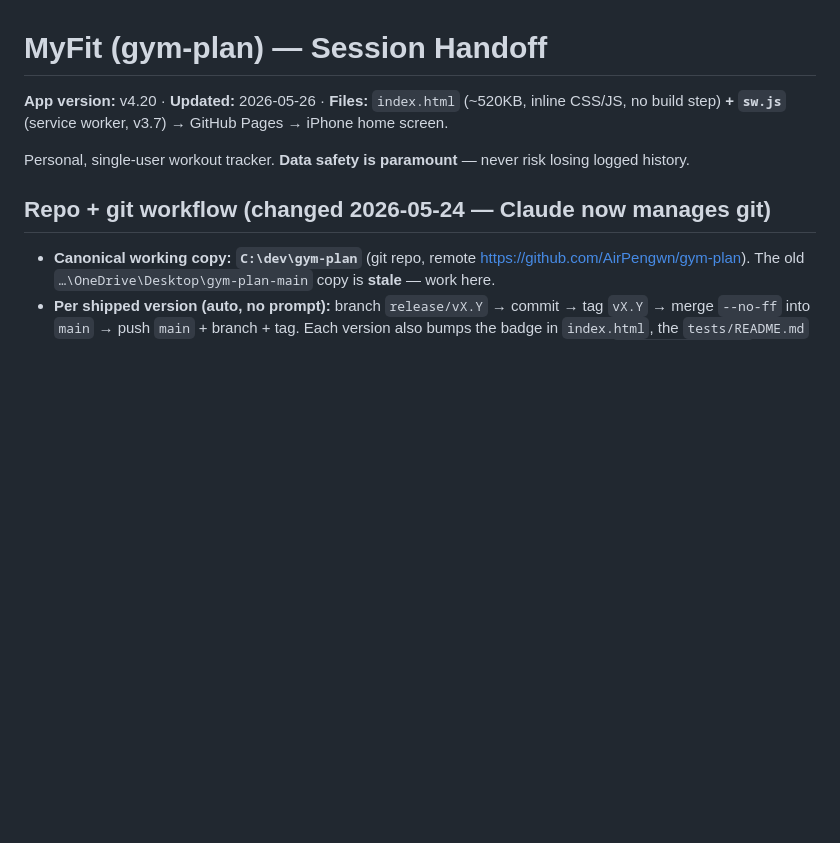
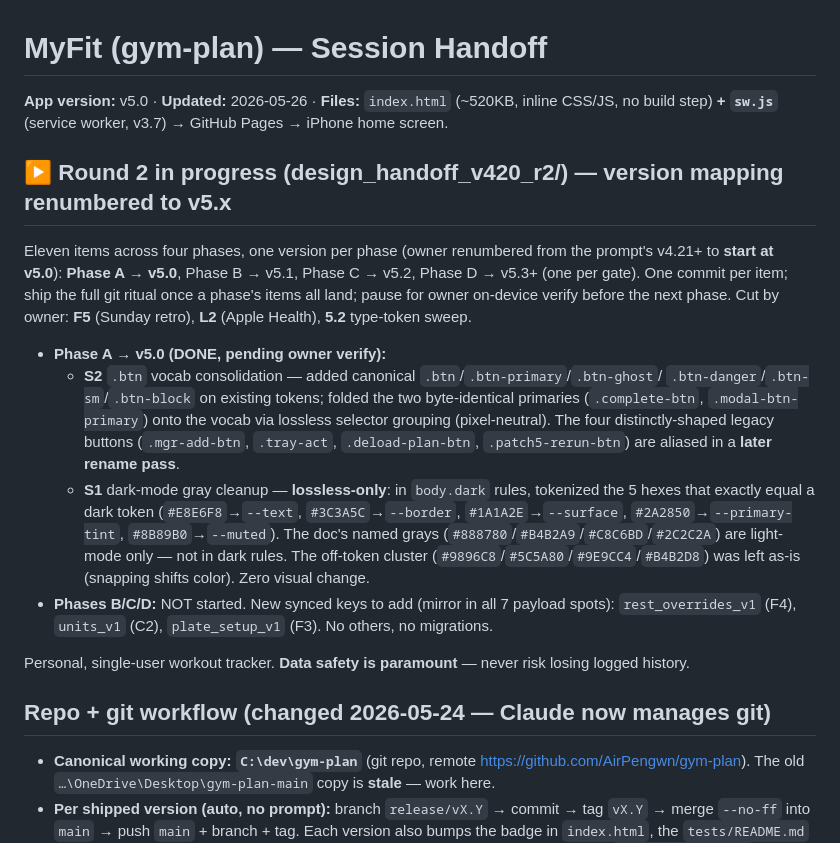
Before and after one commit to AirPengwn/gym-plan, a Markdown page: SESSION-HANDOFF.md, the part around the change. GitHub-like rendering; blank space fills up the shorter version.

Commit message:
docs: SESSION-HANDOFF → v5.0, Round 2 phase plan + Phase A summary
Bump App version to v5.0 and record the Round 2 (design_handoff_v420_r2)
phase mapping (A→v5.0, B→v5.1, C→v5.2, D→v5.3+, renumbered from v4.21+ per
owner) and the Phase A (S2 + S1) summary. design_handoff_v420_r2/ README §1
status row updated on disk but left untracked pending owner's call on whether
that folder belongs in the repo.

Co-Authored-By: Claude Opus 4.7 (1M context) <noreply@anthropic.com>

```diff
--- a/SESSION-HANDOFF.md
+++ b/SESSION-HANDOFF.md
@@ -1,7 +1,30 @@
 # MyFit (gym-plan) — Session Handoff
 
-**App version:** v4.20 · **Updated:** 2026-05-26 · **Files:** `index.html` (~520KB, inline
+**App version:** v5.0 · **Updated:** 2026-05-26 · **Files:** `index.html` (~520KB, inline
 CSS/JS, no build step) **+ `sw.js`** (service worker, v3.7) → GitHub Pages → iPhone home screen.
+
+## ▶ Round 2 in progress (design_handoff_v420_r2/) — version mapping renumbered to v5.x
+
+Eleven items across four phases, one version per phase (owner renumbered from the prompt's
+v4.21+ to **start at v5.0**): **Phase A → v5.0**, Phase B → v5.1, Phase C → v5.2, Phase D →
+v5.3+ (one per gate). One commit per item; ship the full git ritual once a phase's items all
+land; pause for owner on-device verify before the next phase. Cut by owner: **F5** (Sunday
+retro), **L2** (Apple Health), **5.2** type-token sweep.
+
+- **Phase A → v5.0 (DONE, pending owner verify):**
+  - **S2** `.btn` vocab consolidation — added canonical `.btn`/`.btn-primary`/`.btn-ghost`/
+    `.btn-danger`/`.btn-sm`/`.btn-block` on existing tokens; folded the two byte-identical
+    primaries (`.complete-btn`, `.modal-btn-primary`) onto the vocab via lossless selector
+    grouping (pixel-neutral). The four distinctly-shaped legacy buttons (`.mgr-add-btn`,
+    `.tray-act`, `.deload-plan-btn`, `.patch5-rerun-btn`) are aliased in a **later rename pass**.
+  - **S1** dark-mode gray cleanup — **lossless-only**: in `body.dark` rules, tokenized the 5
+    hexes that exactly equal a dark token (`#E8E6F8`→`--text`, `#3C3A5C`→`--border`,
+    `#1A1A2E`→`--surface`, `#2A2850`→`--primary-tint`, `#8B89B0`→`--muted`). The doc's named
+    grays (`#888780`/`#B4B2A9`/`#C8C6BD`/`#2C2C2A`) are light-mode only — not in dark rules. The
+    off-token cluster (`#9896C8`/`#5C5A80`/`#9E9CC4`/`#B4B2D8`) was left as-is (snapping shifts
+    color). Zero visual change.
+- **Phases B/C/D:** NOT started. New synced keys to add (mirror in all 7 payload spots):
+  `rest_overrides_v1` (F4), `units_v1` (C2), `plate_setup_v1` (F3). No others, no migrations.
 
 Personal, single-user workout tracker. **Data safety is paramount** — never risk losing
 logged history.
```
